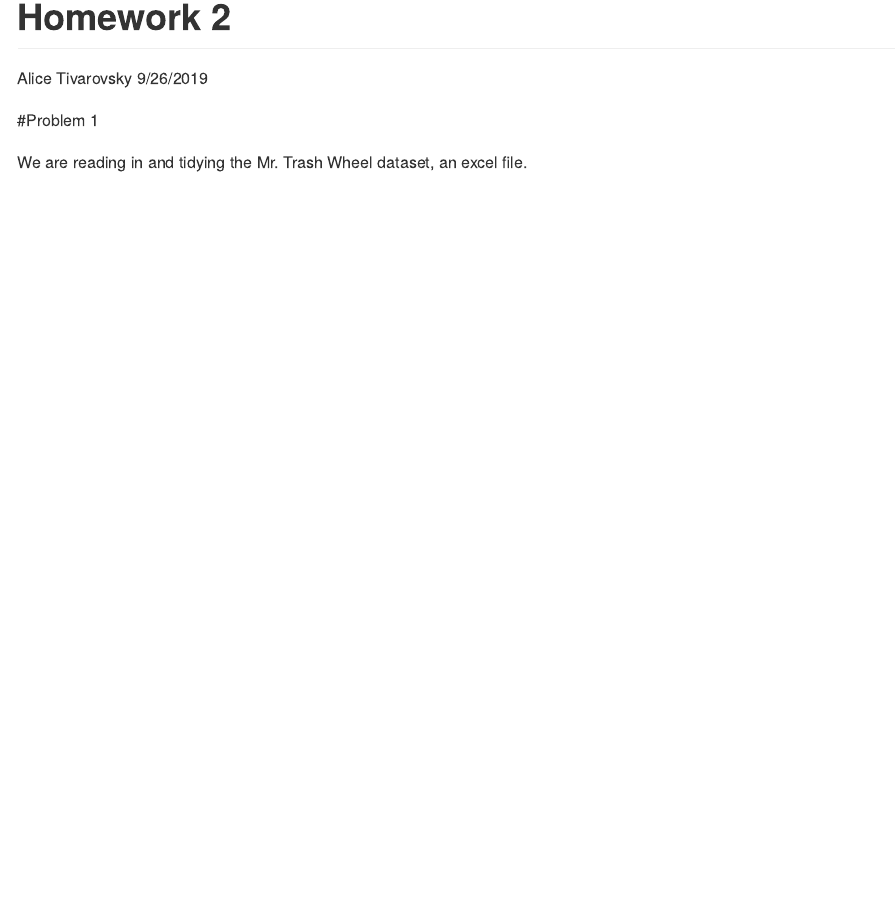
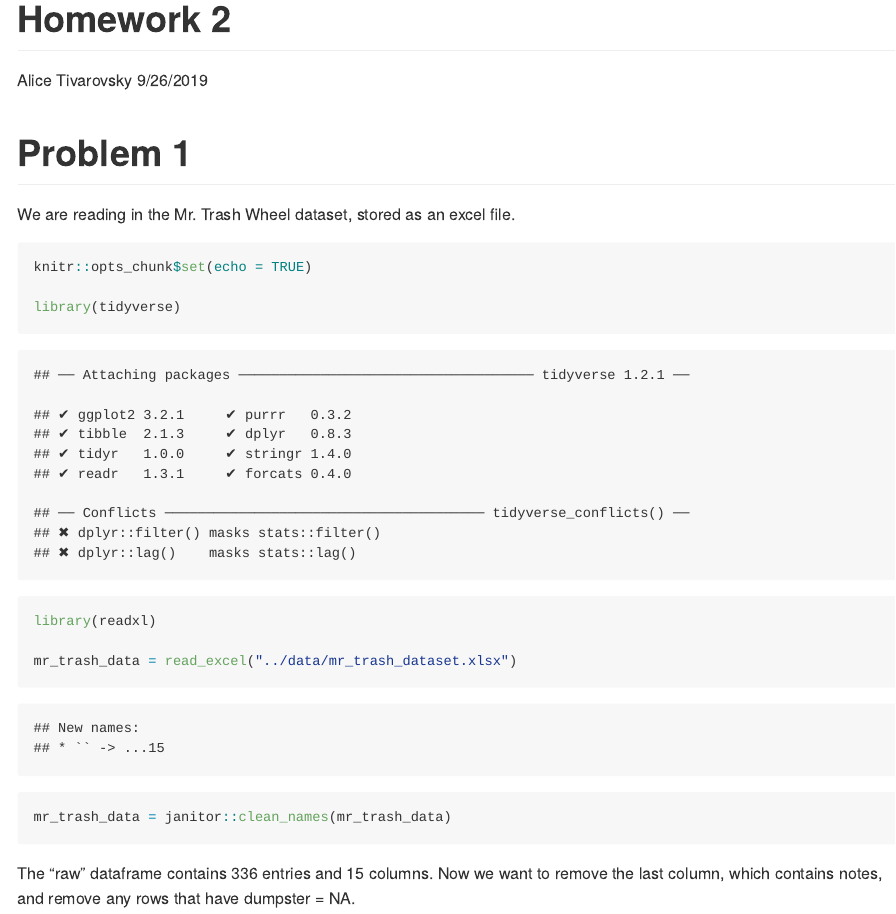
Before and after one commit to ativarovsky/p8105_hw2_at3343, an R Markdown document (p8105_hw2_at3343.Rmd): the page in a window 1100 px wide, from its top. The pictures show the output file p8105_hw2_at3343.md that the author committed with the source, drawn offline in the style of GitHub.

Commit message:
added language and fixed sheet being imported

````diff
--- a/p8105_hw2_at3343.Rmd
+++ b/p8105_hw2_at3343.Rmd
@@ -4,16 +4,17 @@ author: "Alice Tivarovsky"
 date: "9/26/2019"
 output: github_document
 ---
-#Problem 1
+# Problem 1
 
-We are reading in and tidying the Mr. Trash Wheel dataset, an excel file.
-```{r setup, include=FALSE}
+We are reading in the Mr. Trash Wheel dataset, stored as an excel file.
+```{r}
 knitr::opts_chunk$set(echo = TRUE)
 
 library(tidyverse)
 library(readxl)
 
-mr_trash_data = read_excel("../data/mr_trash_dataset.xlsx",2)
+mr_trash_data = read_excel("../data/mr_trash_dataset.xlsx")
 mr_trash_data = janitor::clean_names(mr_trash_data)
+```
 
-```
+The "raw" dataframe contains 336 entries and 15 columns. Now we want to remove the last column, which contains notes, and remove any rows that have dumpster = NA.
````
Also changed, not shown: p8105_hw2_at3343.md.
